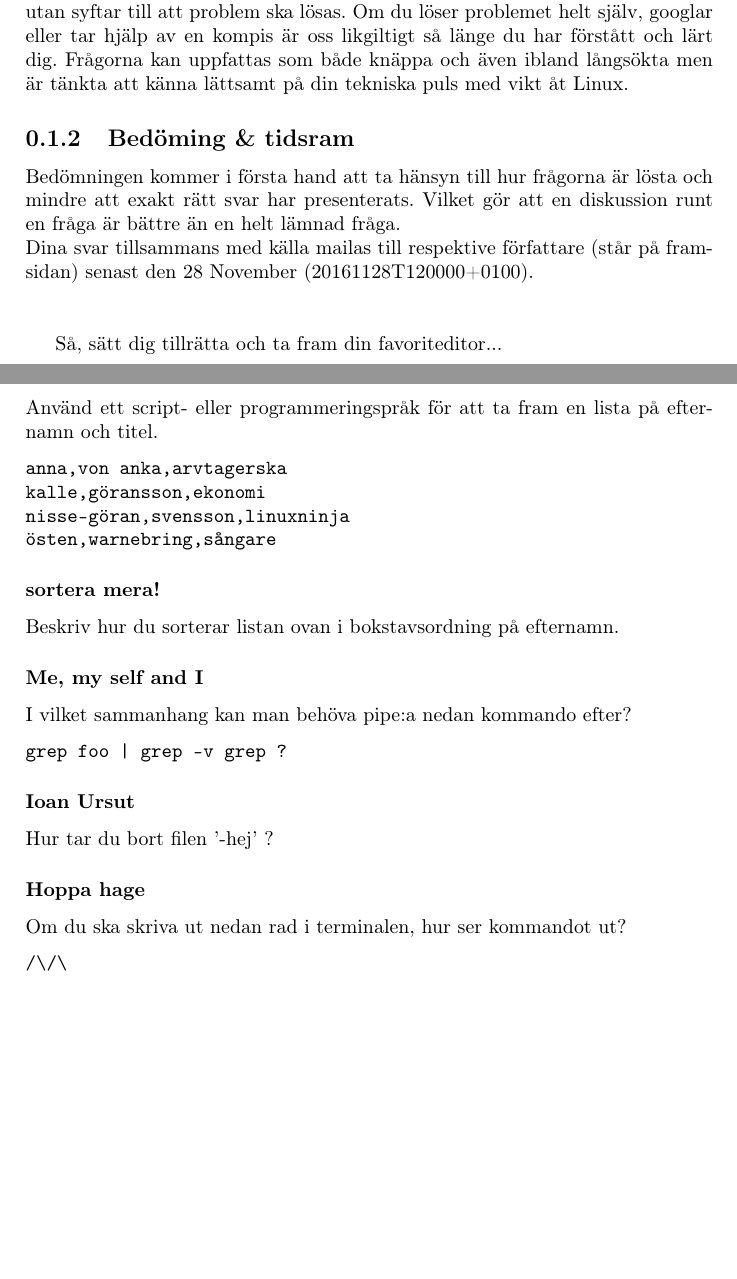
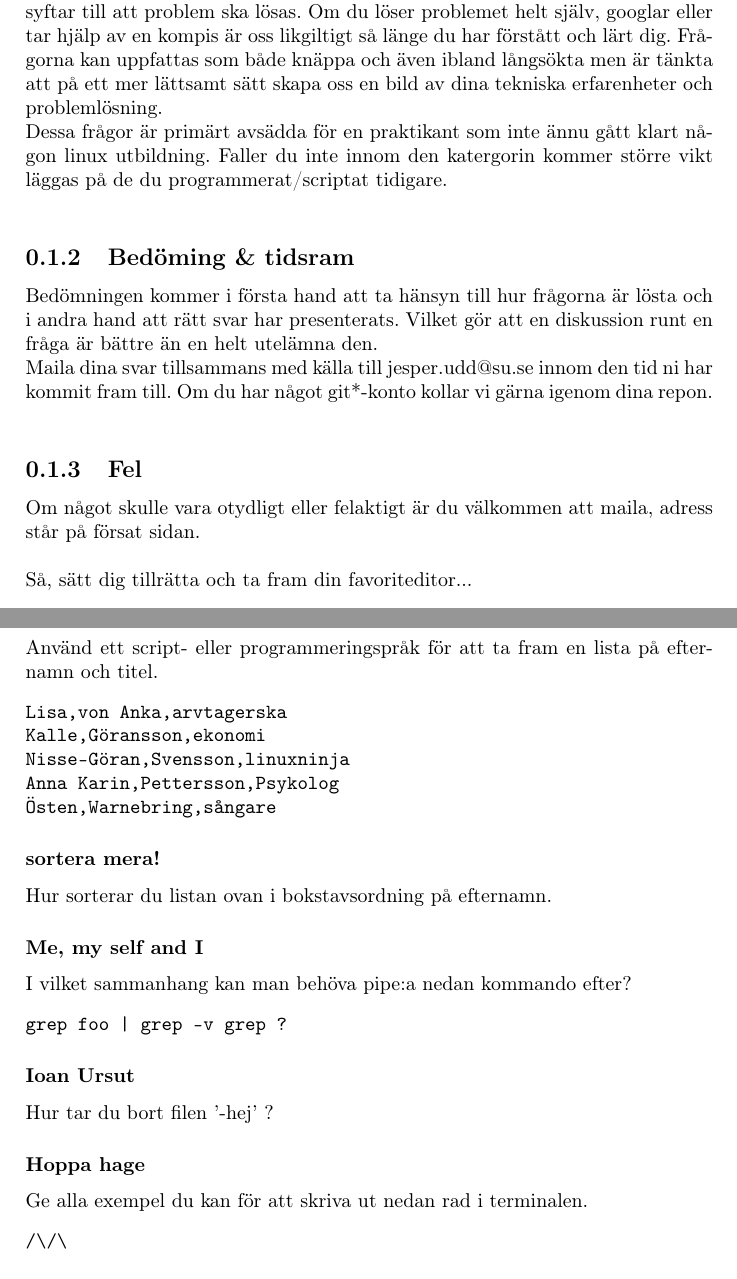
Before and after one commit to spetzreborn/recruitment_questions_SU, a LaTeX document (arbetsprov.tex): two parts of pages 2 and 4 of 6, joined at a grey line, cut so that both start at the same text, the shorter picture padded with empty space. Compiled offline with pdfLaTeX.

Commit message:
Made changes to the first page and corrected some questions. 🤠

```diff
--- a/arbetsprov.tex
+++ b/arbetsprov.tex
@@ -4,7 +4,7 @@
 \usepackage[T1]{fontenc}
 \usepackage[swedish]{babel}
 
-\title{Arbetsprovsfrågor - praktikant\date{\today}}
+\title{Arbetsprovsfrågor\date{\today}}
 \author{klma7216@su.se \& masv3971@su.se}
 
 \begin{document}
@@ -13,15 +13,22 @@
 
 \section{Förutsättningar och tillvägagångssätt}
 \subsection{Introduktion}
-Detta test syftar till att vi på Stockholms Universitet ska få en tydligare bild av vad du klarar av. Noteras bör att detta inte är någon korkad skoluppgift utan syftar till att problem ska lösas. Om du löser problemet helt själv, googlar eller tar hjälp av en kompis är oss likgiltigt så länge du har förstått och lärt dig. Frågorna kan uppfattas som både knäppa och även ibland långsökta men är tänkta att känna lättsamt på din tekniska puls med vikt åt Linux.
+Detta test syftar till att vi på Stockholms Universitet ska få en tydligare bild av vad du klarar av. Noteras bör att detta inte är någon korkad skoluppgift utan syftar till att problem ska lösas. Om du löser problemet helt själv, googlar eller tar hjälp av en kompis är oss likgiltigt så länge du har förstått och lärt dig. Frågorna kan uppfattas som både knäppa och även ibland långsökta men är tänkta att på ett mer lättsamt sätt skapa oss en bild av dina tekniska erfarenheter och problemlösning.
+\newline
+Dessa frågor är primärt avsädda för en praktikant som inte ännu gått klart någon linux utbildning. Faller du inte innom den katergorin kommer större vikt läggas på de du programmerat/scriptat tidigare.
+\newline
+
 
 \subsection{Bedöming \& tidsram}
-Bedömningen kommer i första hand att ta hänsyn till hur frågorna är lösta och mindre att exakt rätt svar har presenterats. Vilket gör att en diskussion runt en fråga är bättre än en helt lämnad fråga.
+Bedömningen kommer i första hand att ta hänsyn till hur frågorna är lösta och i andra hand att rätt svar har presenterats. Vilket gör att en diskussion runt en fråga är bättre än en helt utelämna den.
 \newline
-Dina svar tillsammans med källa  mailas till respektive författare (står på framsidan) senast den 28 November (20161128T120000+0100).
+Maila dina svar tillsammans med källa till jesper.udd@su.se innom den tid ni har kommit fram till. Om du har något git*-konto kollar vi gärna igenom dina repon.
+\newline
+
+\subsection{Fel}
+Om något skulle vara otydligt eller felaktigt är du välkommen att maila, adress står på försat sidan.
 \newline
 \newline
-
 Så, sätt dig tillrätta och ta fram din favoriteditor...
     \newpage
 
@@ -80,14 +87,15 @@ cat food
 \subsubsection{Sjukt awkward!}
 Använd ett script- eller programmeringspråk för att ta fram en lista på efternamn och titel.
 \begin{verbatim}
-anna,von anka,arvtagerska
-kalle,göransson,ekonomi
-nisse-göran,svensson,linuxninja
-östen,warnebring,sångare
+Lisa,von Anka,arvtagerska
+Kalle,Göransson,ekonomi
+Nisse-Göran,Svensson,linuxninja
+Anna Karin,Pettersson,Psykolog
+Östen,Warnebring,sångare
 \end{verbatim}
 
 \subsubsection{sortera mera!}
-Beskriv hur du sorterar listan ovan i bokstavsordning på efternamn.
+Hur sorterar du listan ovan i bokstavsordning på efternamn.
 
 \subsubsection{Me, my self and I}
 I vilket sammanhang kan man behöva pipe:a nedan kommando efter?
@@ -99,7 +107,7 @@ grep foo | grep -v grep ?
 Hur tar du bort filen '-hej' ?
 
 \subsubsection{Hoppa hage}
-Om du ska skriva ut nedan rad i terminalen, hur ser kommandot ut?
+Ge alla exempel du kan för att skriva ut nedan rad i terminalen.
 \begin{verbatim}
 /\/\
 \end{verbatim}
```
Also changed, not shown: arbetsprov.pdf, arbetsprov.tex (6 more changed lines).
